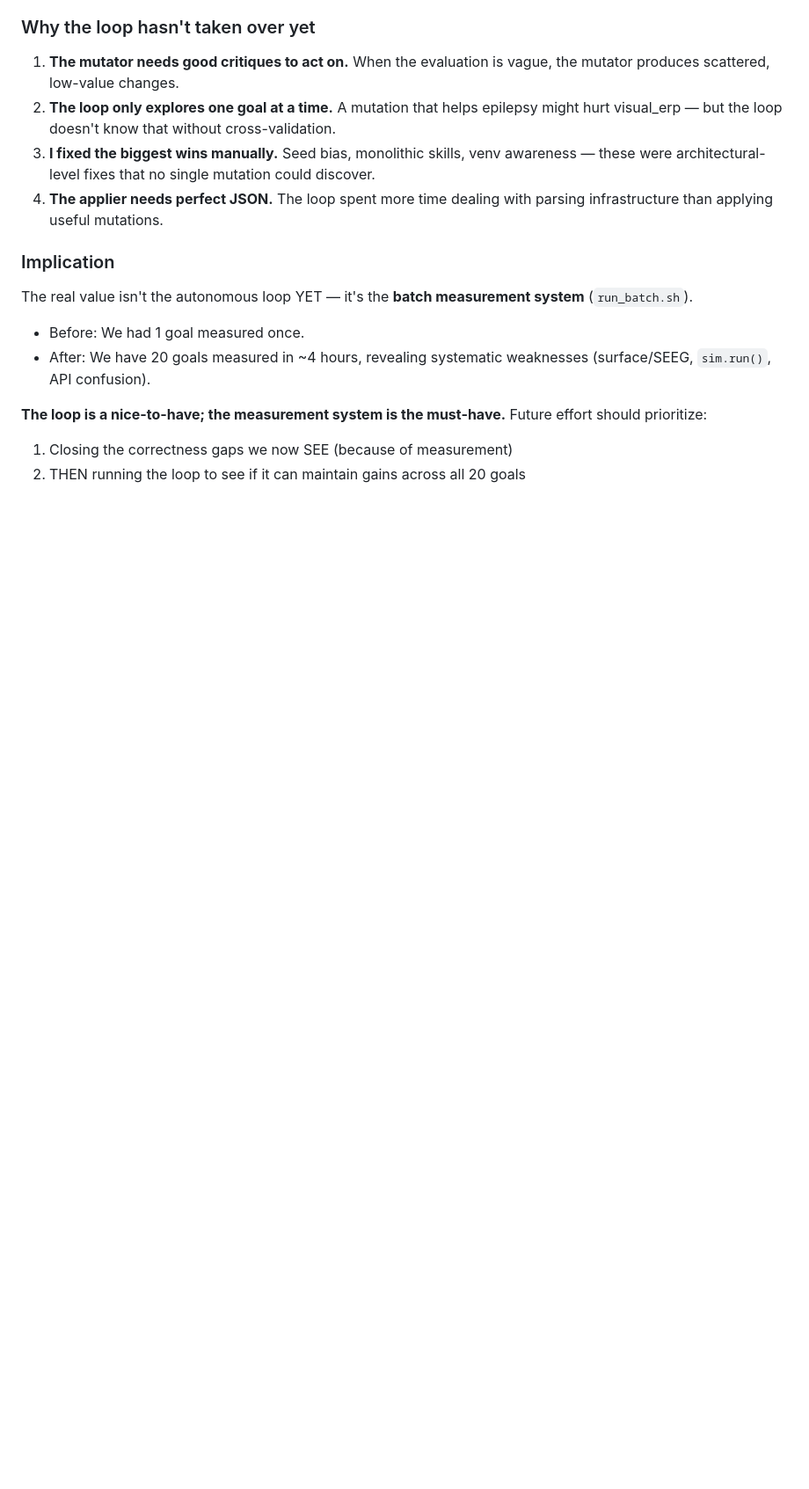
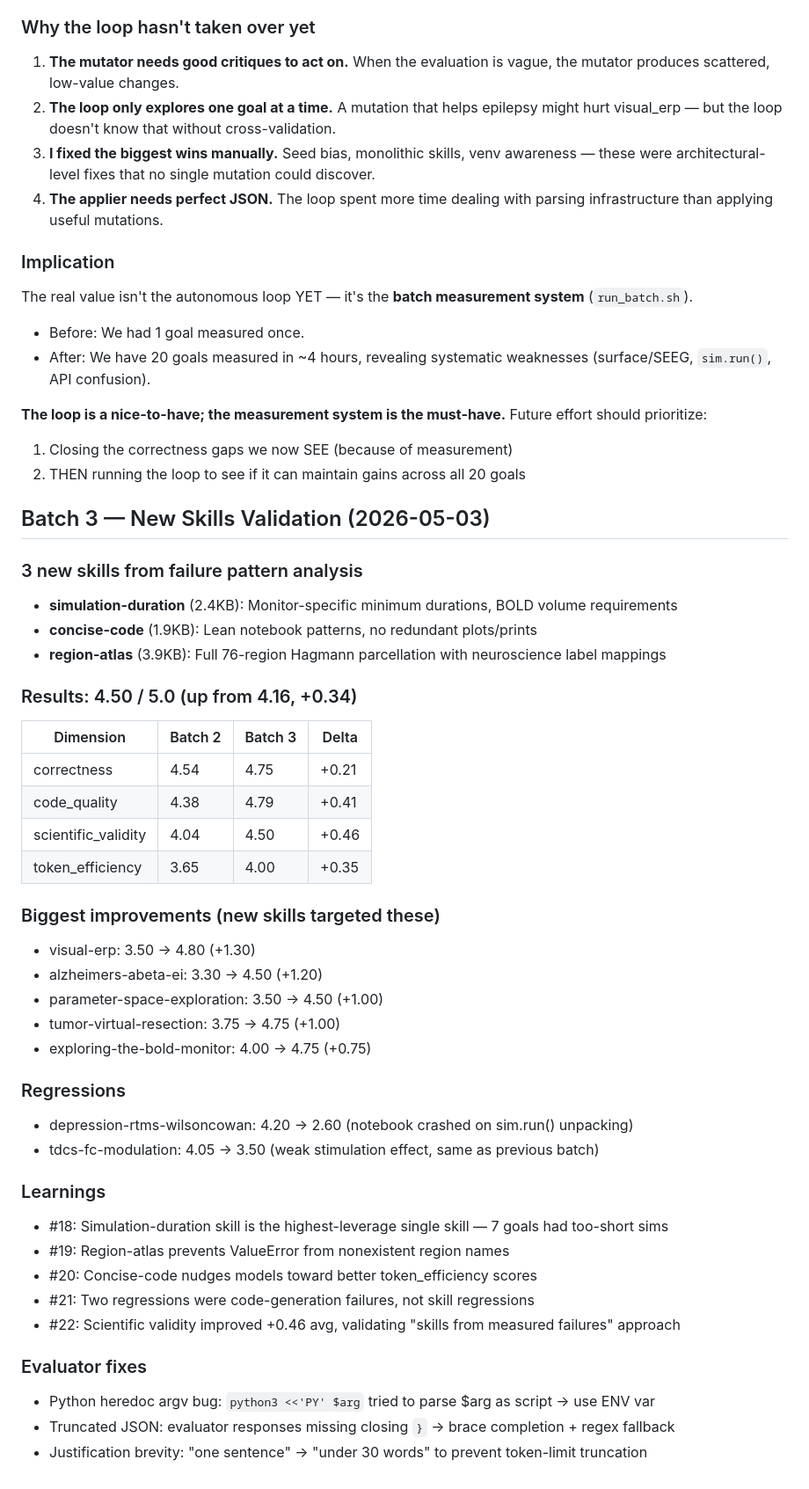
Before and after one commit to maedoc/autotvb, a Markdown page: CHANGELOG.md, the part around the change. Shown at 88% size. Rendered like a GitHub page; blank space fills up the shorter version.

Commit message:
changelog: batch 3 results — 4.50/5.0 (+0.34 vs batch 2)
New simulation-duration, concise-code, region-atlas skills.
Biggest gains: visual-erp +1.30, alzheimers-abeta-ei +1.20.
Evaluator fixes: heredoc argv bug, truncated JSON recovery.

```diff
--- a/CHANGELOG.md
+++ b/CHANGELOG.md
@@ -213,3 +213,42 @@ The real value isn't the autonomous loop YET — it's the **batch measurement sy
 **The loop is a nice-to-have; the measurement system is the must-have.** Future effort should prioritize:
 1. Closing the correctness gaps we now SEE (because of measurement)
 2. THEN running the loop to see if it can maintain gains across all 20 goals
+
+## Batch 3 — New Skills Validation (2026-05-03)
+
+### 3 new skills from failure pattern analysis
+- **simulation-duration** (2.4KB): Monitor-specific minimum durations, BOLD volume requirements
+- **concise-code** (1.9KB): Lean notebook patterns, no redundant plots/prints
+- **region-atlas** (3.9KB): Full 76-region Hagmann parcellation with neuroscience label mappings
+
+### Results: 4.50 / 5.0 (up from 4.16, +0.34)
+
+| Dimension | Batch 2 | Batch 3 | Delta |
+|-----------|---------|---------|-------|
+| correctness | 4.54 | 4.75 | +0.21 |
+| code_quality | 4.38 | 4.79 | +0.41 |
+| scientific_validity | 4.04 | 4.50 | +0.46 |
+| token_efficiency | 3.65 | 4.00 | +0.35 |
+
+### Biggest improvements (new skills targeted these)
+- visual-erp: 3.50 → 4.80 (+1.30)
+- alzheimers-abeta-ei: 3.30 → 4.50 (+1.20)
+- parameter-space-exploration: 3.50 → 4.50 (+1.00)
+- tumor-virtual-resection: 3.75 → 4.75 (+1.00)
+- exploring-the-bold-monitor: 4.00 → 4.75 (+0.75)
+
+### Regressions
+- depression-rtms-wilsoncowan: 4.20 → 2.60 (notebook crashed on sim.run() unpacking)
+- tdcs-fc-modulation: 4.05 → 3.50 (weak stimulation effect, same as previous batch)
+
+### Learnings
+- #18: Simulation-duration skill is the highest-leverage single skill — 7 goals had too-short sims
+- #19: Region-atlas prevents ValueError from nonexistent region names
+- #20: Concise-code nudges models toward better token_efficiency scores
+- #21: Two regressions were code-generation failures, not skill regressions
+- #22: Scientific validity improved +0.46 avg, validating "skills from measured failures" approach
+
+### Evaluator fixes
+- Python heredoc argv bug: `python3 <<'PY' $arg` tried to parse $arg as script → use ENV var
+- Truncated JSON: evaluator responses missing closing `}` → brace completion + regex fallback
+- Justification brevity: "one sentence" → "under 30 words" to prevent token-limit truncation
```
